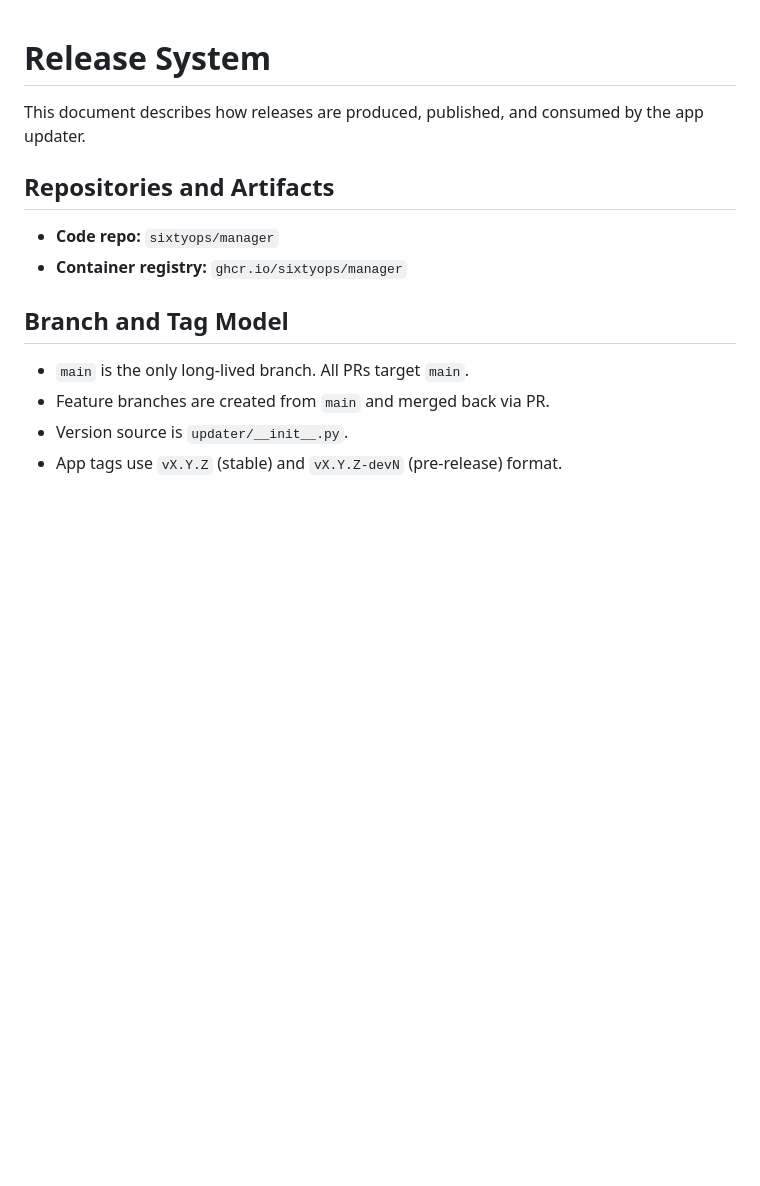
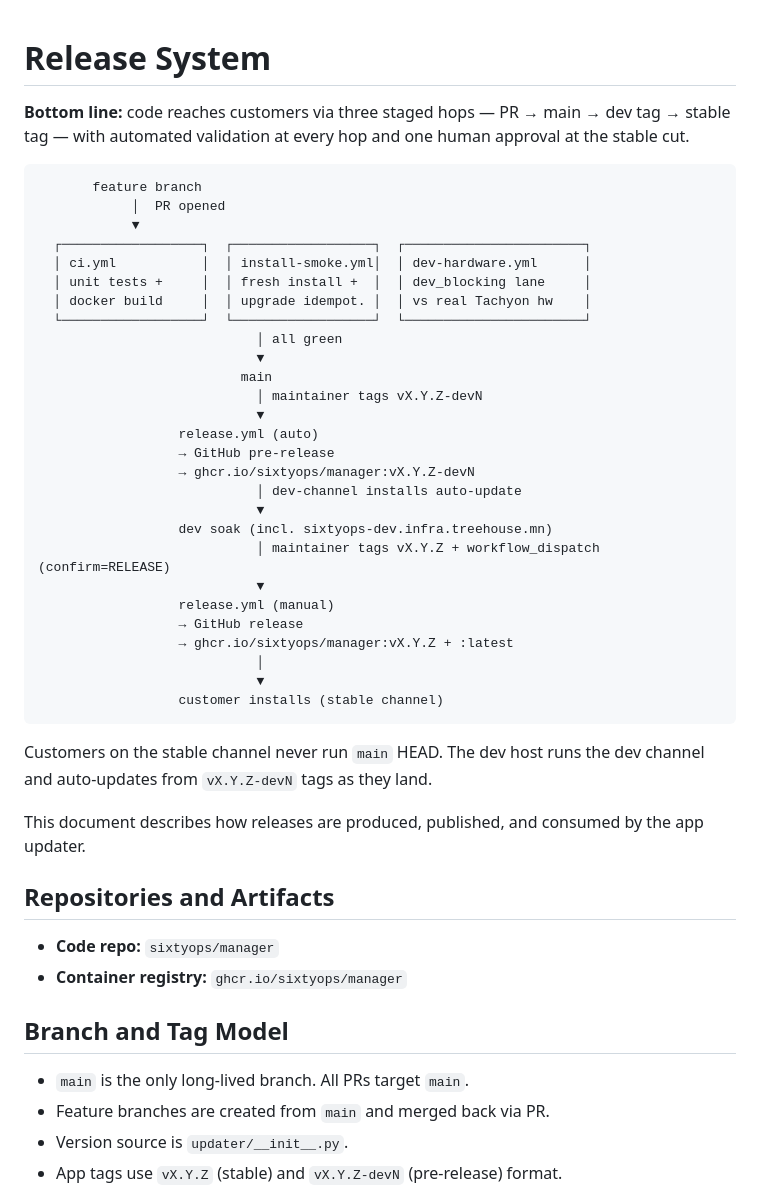
Before and after one commit to sixtyops/manager, a Markdown page: docs/release-system.md, the part around one of its changes. Rendered like a GitHub page; blank space fills up the shorter version.

````diff
--- a/docs/release-system.md
+++ b/docs/release-system.md
@@ -1,4 +1,38 @@
 # Release System
+
+**Bottom line:** code reaches customers via three staged hops — PR → main → dev tag → stable tag — with automated validation at every hop and one human approval at the stable cut.
+
+```
+       feature branch
+            │  PR opened
+            ▼
+  ┌──────────────────┐  ┌──────────────────┐  ┌───────────────────────┐
+  │ ci.yml           │  │ install-smoke.yml│  │ dev-hardware.yml      │
+  │ unit tests +     │  │ fresh install +  │  │ dev_blocking lane     │
+  │ docker build     │  │ upgrade idempot. │  │ vs real Tachyon hw    │
+  └──────────────────┘  └──────────────────┘  └───────────────────────┘
+                            │ all green
+                            ▼
+                          main
+                            │ maintainer tags vX.Y.Z-devN
+                            ▼
+                  release.yml (auto)
+                  → GitHub pre-release
+                  → ghcr.io/sixtyops/manager:vX.Y.Z-devN
+                            │ dev-channel installs auto-update
+                            ▼
+                  dev soak (incl. sixtyops-dev.infra.treehouse.mn)
+                            │ maintainer tags vX.Y.Z + workflow_dispatch (confirm=RELEASE)
+                            ▼
+                  release.yml (manual)
+                  → GitHub release
+                  → ghcr.io/sixtyops/manager:vX.Y.Z + :latest
+                            │
+                            ▼
+                  customer installs (stable channel)
+```
+
+Customers on the stable channel never run `main` HEAD. The dev host runs the dev channel and auto-updates from `vX.Y.Z-devN` tags as they land.
 
 This document describes how releases are produced, published, and consumed by
 the app updater.
````
Also changed, not shown: other parts of docs/release-system.md (+30 -0 lines), docs/architecture.md (+14 -0 lines).
